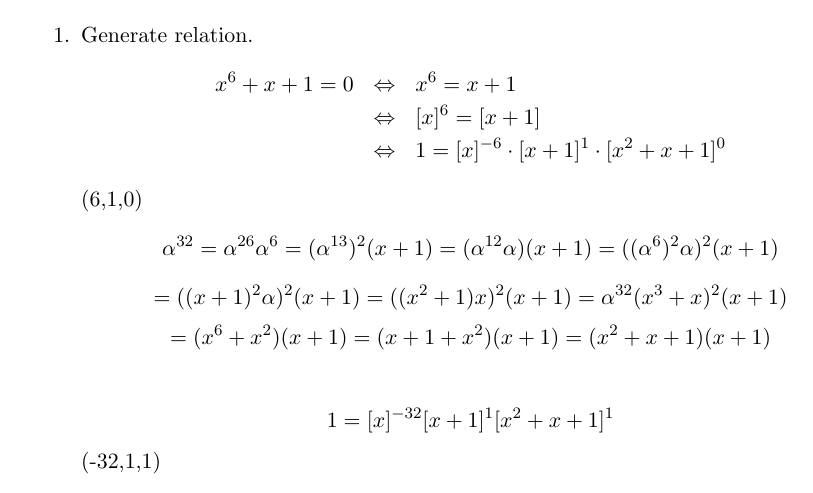
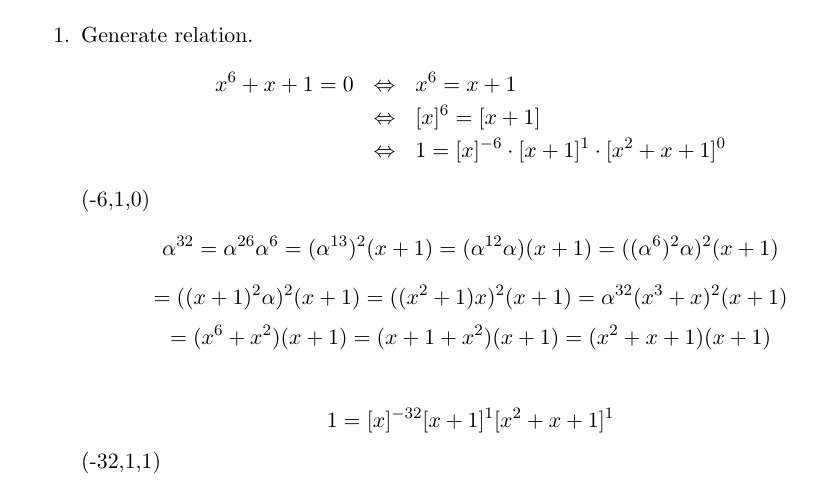
Before and after one commit to fknorr/Cryptography, a LaTeX document (Übung/Document/Sheet08/Sheet08.tex): part of page 4 of 5, cut so that both start at the same text. Compiled offline with pdfLaTeX.

Commit message:
Mistake sheet 8 / Ex 5
Forgot - sign

```diff
--- a/Übung/Document/Sheet08/Sheet08.tex
+++ b/Übung/Document/Sheet08/Sheet08.tex
@@ -171,7 +171,7 @@ Using Index Calculus, find $a$ such that $\alpha^a=\beta$.
                      &\Leftrightarrow& [x]^6=[x+1]\\
                      &\Leftrightarrow& 1=[x]^{-6}\cdot[x+1]^1\cdot[x^2+x+1]^0
         \end{eqnarray*}
-        (6,1,0)
+        (-6,1,0)
         \[\alpha^{32} = \alpha^{26}\alpha^6 = (\alpha^{13})^2(x+1)
         = (\alpha^{12}\alpha)(x+1)=((\alpha^6)^2\alpha)^2(x+1)\]
         \[=((x+1)^2\alpha)^2(x+1) = ((x^2+1)x)^2(x+1)
```
